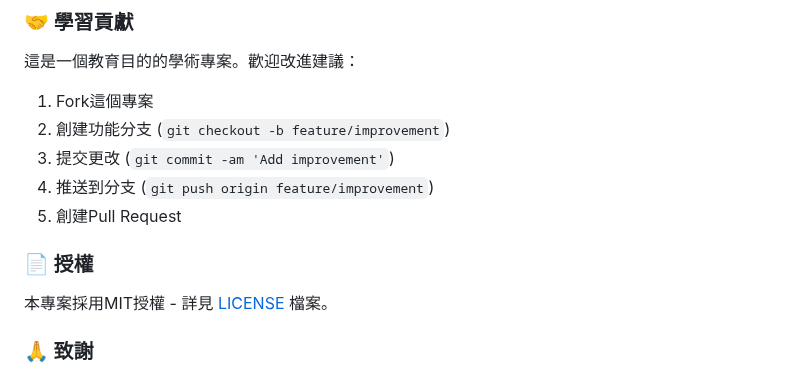
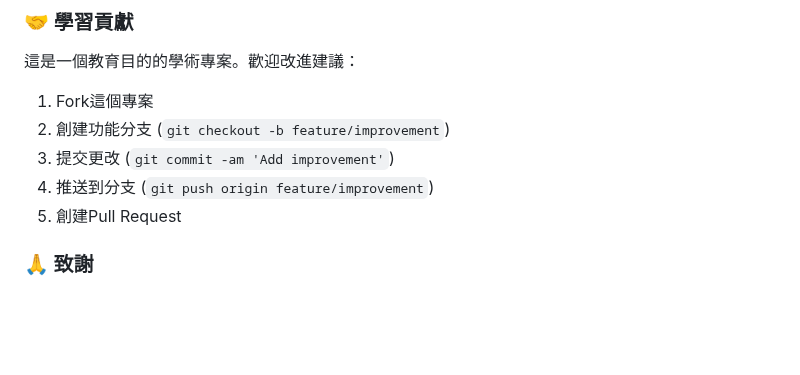
Before and after one commit to Tai-Ju/Introduction-to-Information-Science_hw2, a Markdown page: README_Chinese.md, the part around the change. Drawn GitHub-style; blank space fills up the shorter version.

Commit message:
Remove license section from README_Chinese.md
Removed licensing information from the README.

```diff
--- a/README_Chinese.md
+++ b/README_Chinese.md
@@ -298,10 +298,6 @@ predictor.create_visualizations()
 4. 推送到分支 (`git push origin feature/improvement`)
 5. 創建Pull Request
 
-### 📄 授權
-
-本專案採用MIT授權 - 詳見 [LICENSE](LICENSE) 檔案。
-
 
 ### 🙏 致謝
 
```
